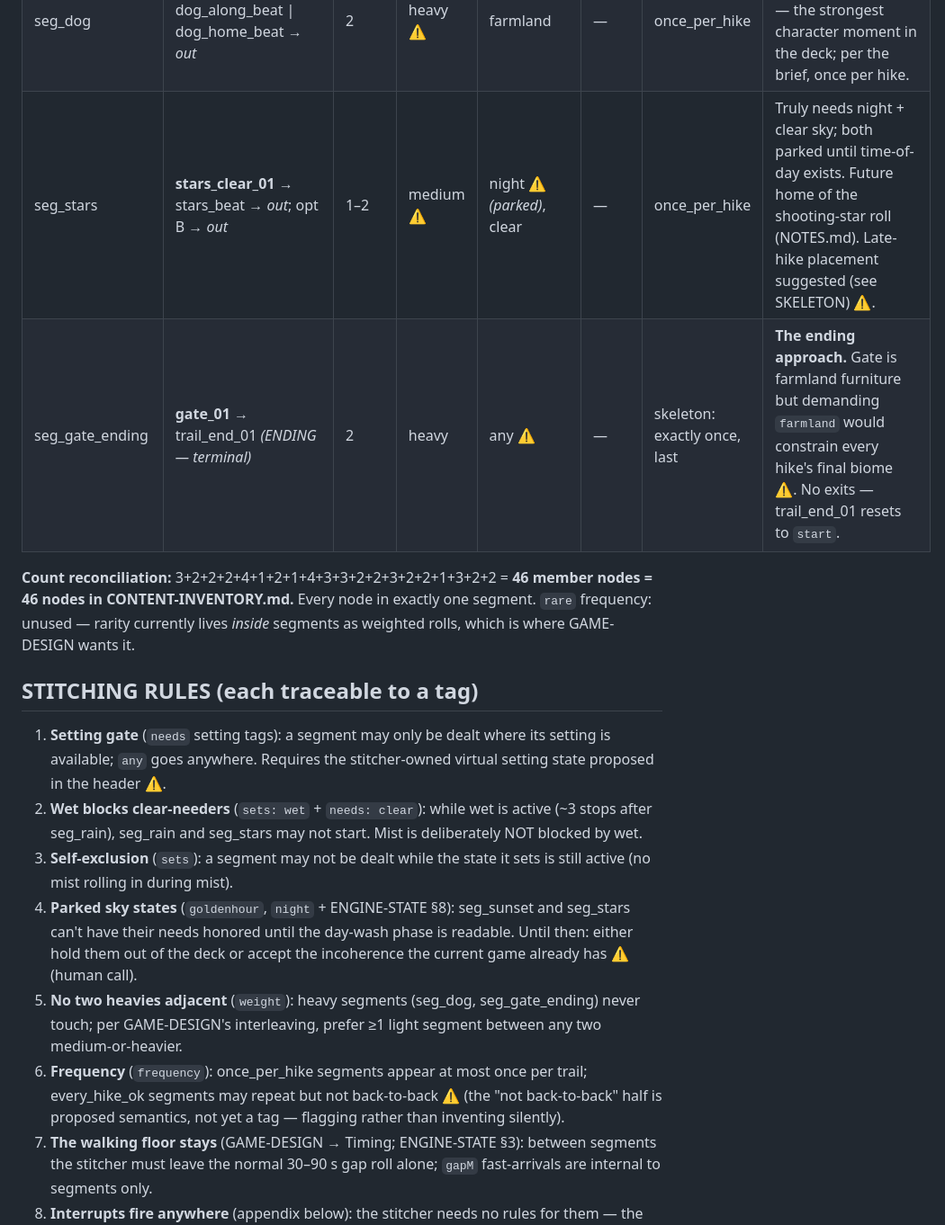
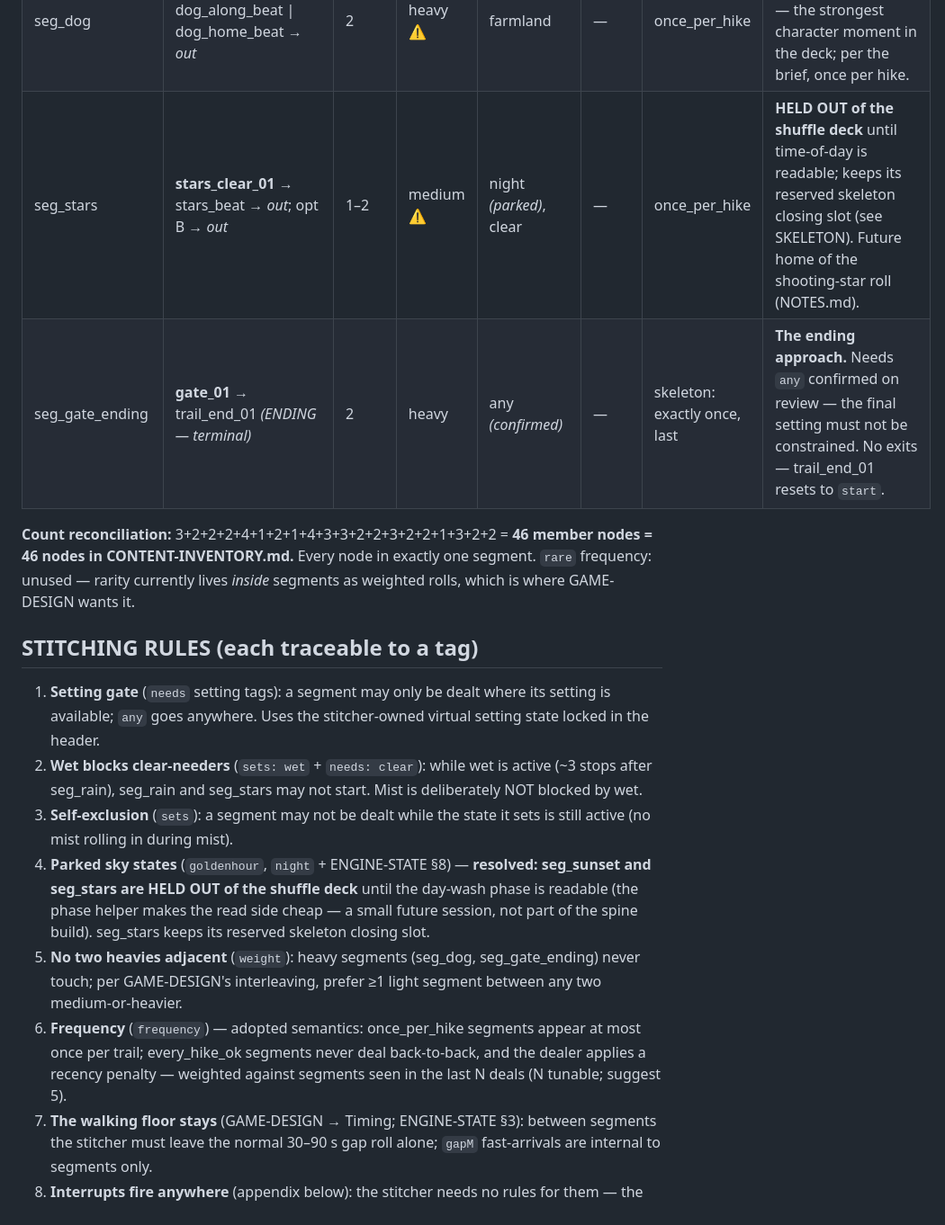
Before and after one commit to waligada26/wandern-gehen, a Markdown page: SEGMENT-TABLE.md, the part around one of its changes. Shown at 90% size. GitHub-like rendering.

```diff
--- a/SEGMENT-TABLE.md
+++ b/SEGMENT-TABLE.md
@@ -55,8 +58,8 @@ which. Nothing in this doc changes code or content.
 | seg_bothy | **bothy_door_01** → bothy_beat → *out*; opt B → *out* | 1–2 | medium ⚠️ | open ⚠️ | — | once_per_hike | Stone shelter reads as moor/hill country. Medium for character density, not stakes ⚠️. Sets `signed_bothy` (guestbook payoff parked). |
 | seg_log_rest | **log_rest_01** → *out* (both options) | 1 | medium | woodland ⚠️ | — | every_hike_ok | The resource-management stop (only `requires` gate in the file). Mossy log suggests damp woods ⚠️. |
 | seg_dog | **dog_stile_01** → dog_along_beat \| dog_home_beat → *out* | 2 | heavy ⚠️ | farmland | — | once_per_hike | Heavy by emotional size, zero stakes ⚠️ — the strongest character moment in the deck; per the brief, once per hike. |
-| seg_stars | **stars_clear_01** → stars_beat → *out*; opt B → *out* | 1–2 | medium ⚠️ | night ⚠️ *(parked)*, clear | — | once_per_hike | Truly needs night + clear sky; both parked until time-of-day exists. Future home of the shooting-star roll (NOTES.md). Late-hike placement suggested (see SKELETON) ⚠️. |
-| seg_gate_ending | **gate_01** → trail_end_01 *(ENDING — terminal)* | 2 | heavy | any ⚠️ | — | skeleton: exactly once, last | **The ending approach.** Gate is farmland furniture but demanding `farmland` would constrain every hike's final biome ⚠️. No exits — trail_end_01 resets to `start`. |
+| seg_stars | **stars_clear_01** → stars_beat → *out*; opt B → *out* | 1–2 | medium ⚠️ | night *(parked)*, clear | — | once_per_hike | **HELD OUT of the shuffle deck** until time-of-day is readable; keeps its reserved skeleton closing slot (see SKELETON). Future home of the shooting-star roll (NOTES.md). |
+| seg_gate_ending | **gate_01** → trail_end_01 *(ENDING — terminal)* | 2 | heavy | any *(confirmed)* | — | skeleton: exactly once, last | **The ending approach.** Needs `any` confirmed on review — the final setting must not be constrained. No exits — trail_end_01 resets to `start`. |
 
 **Count reconciliation:** 3+2+2+2+4+1+2+1+4+3+3+2+2+3+2+2+1+3+2+2 =
 **46 member nodes = 46 nodes in CONTENT-INVENTORY.md.** Every node in
@@ -66,25 +69,26 @@ exactly one segment. `rare` frequency: unused — rarity currently lives
 ## STITCHING RULES (each traceable to a tag)
 
 1. **Setting gate** (`needs` setting tags): a segment may only be dealt
-   where its setting is available; `any` goes anywhere. Requires the
-   stitcher-owned virtual setting state proposed in the header ⚠️.
+   where its setting is available; `any` goes anywhere. Uses the
+   stitcher-owned virtual setting state locked in the header.
 2. **Wet blocks clear-needers** (`sets: wet` + `needs: clear`): while
    wet is active (~3 stops after seg_rain), seg_rain and seg_stars may
    not start. Mist is deliberately NOT blocked by wet.
 3. **Self-exclusion** (`sets`): a segment may not be dealt while the
    state it sets is still active (no mist rolling in during mist).
-4. **Parked sky states** (`goldenhour`, `night` + ENGINE-STATE §8):
-   seg_sunset and seg_stars can't have their needs honored until the
-   day-wash phase is readable. Until then: either hold them out of the
-   deck or accept the incoherence the current game already has ⚠️
-   (human call).
+4. **Parked sky states** (`goldenhour`, `night` + ENGINE-STATE §8) —
+   **resolved: seg_sunset and seg_stars are HELD OUT of the shuffle
+   deck** until the day-wash phase is readable (the phase helper makes
+   the read side cheap — a small future session, not part of the spine
+   build). seg_stars keeps its reserved skeleton closing slot.
 5. **No two heavies adjacent** (`weight`): heavy segments (seg_dog,
    seg_gate_ending) never touch; per GAME-DESIGN's interleaving, prefer
    ≥1 light segment between any two medium-or-heavier.
-6. **Frequency** (`frequency`): once_per_hike segments appear at most
-   once per trail; every_hike_ok segments may repeat but not
-   back-to-back ⚠️ (the "not back-to-back" half is proposed semantics,
-   not yet a tag — flagging rather than inventing silently).
+6. **Frequency** (`frequency`) — adopted semantics: once_per_hike
+   segments appear at most once per trail; every_hike_ok segments never
+   deal back-to-back, and the dealer applies a recency penalty —
+   weighted against segments seen in the last N deals (N tunable;
+   suggest 5).
 7. **The walking floor stays** (GAME-DESIGN → Timing; ENGINE-STATE §3):
    between segments the stitcher must leave the normal 30–90 s gap
    roll alone; `gapM` fast-arrivals are internal to segments only.
```
Also changed, not shown: other parts of SEGMENT-TABLE.md (+30 -25 lines).
